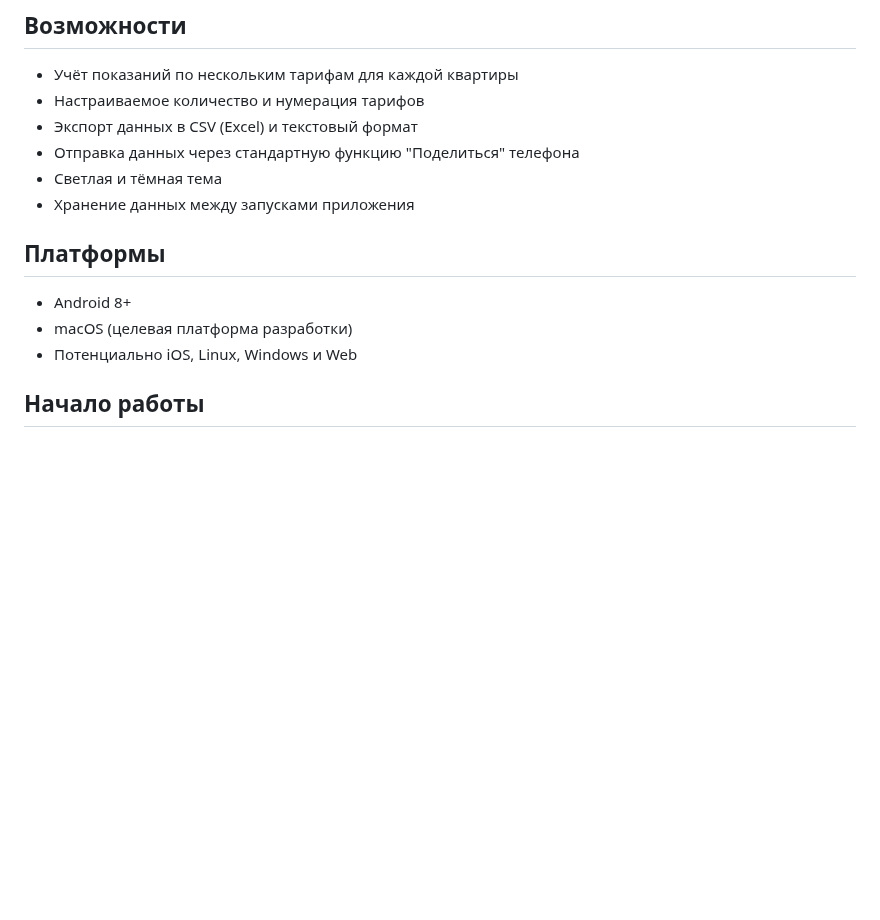
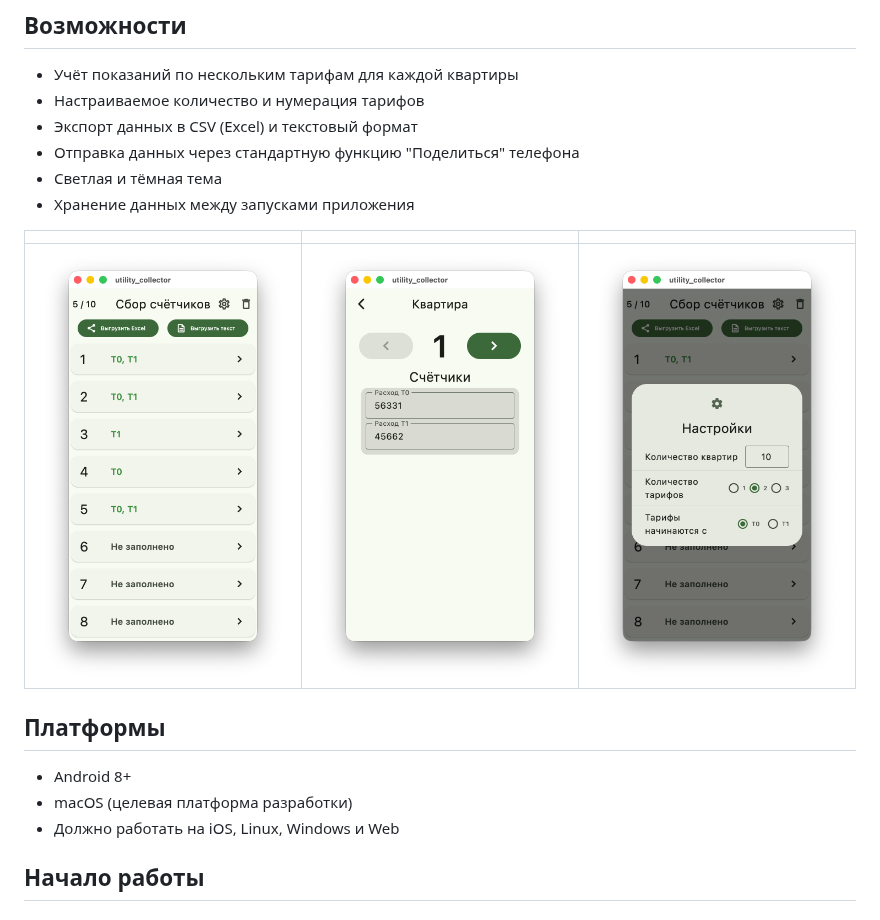
Before and after one commit to epsimatic/utility_collector, a Markdown page: README.md, the part around the change. Drawn GitHub-style; pictures changed too: .github/screenshot1.png (added), .github/screenshot2.png (added), .github/screenshot3.png (added); blank space fills up the shorter version.

Commit message:
docs: add screenshots

```diff
--- a/README.md
+++ b/README.md
@@ -11,11 +11,15 @@
 - Светлая и тёмная тема
 - Хранение данных между запусками приложения
 
+|   |   |   |
+|---|---|---|
+|![](.github/screenshot1.png)|![](.github/screenshot2.png)|![](.github/screenshot3.png)|
+
 ## Платформы
 
 - Android 8+
 - macOS (целевая платформа разработки)
-- Потенциально iOS, Linux, Windows и Web
+- Должно работать на iOS, Linux, Windows и Web
 
 ## Начало работы
 
```
